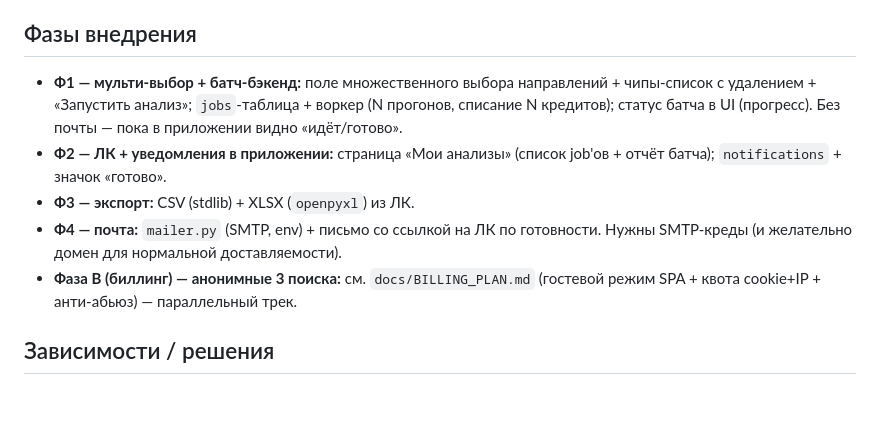
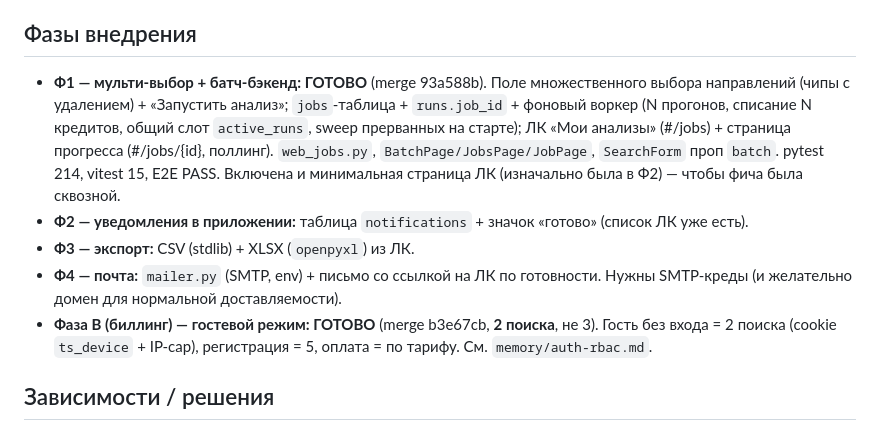
Before and after one commit to sashakobtsev21-stack/sletatandtourvisor_search, a Markdown page: docs/BATCH_ANALYSIS_PLAN.md, the part around the change. Rendered like a GitHub page; blank space fills up the shorter version.

Commit message:
docs: отметить Ф1 батча и гостевой режим (Фаза B) как готовые

```diff
--- a/docs/BATCH_ANALYSIS_PLAN.md
+++ b/docs/BATCH_ANALYSIS_PLAN.md
@@ -33,16 +33,19 @@ SSE. Батч из 20 направлений идёт минутами (20×~60
   зависимость (`openpyxl`). Колонки: направление · площадка · оператор/отель · цена · скорость · ссылка.
 
 ## Фазы внедрения
-- **Ф1 — мульти-выбор + батч-бэкенд:** поле множественного выбора направлений + чипы-список с
-  удалением + «Запустить анализ»; `jobs`-таблица + воркер (N прогонов, списание N кредитов);
-  статус батча в UI (прогресс). Без почты — пока в приложении видно «идёт/готово».
-- **Ф2 — ЛК + уведомления в приложении:** страница «Мои анализы» (список job'ов + отчёт батча);
-  `notifications` + значок «готово».
+- **Ф1 — мульти-выбор + батч-бэкенд: ГОТОВО** (merge 93a588b). Поле множественного выбора
+  направлений (чипы с удалением) + «Запустить анализ»; `jobs`-таблица + `runs.job_id` + фоновый
+  воркер (N прогонов, списание N кредитов, общий слот `active_runs`, sweep прерванных на старте);
+  ЛК «Мои анализы» (#/jobs) + страница прогресса (#/jobs/{id}, поллинг). `web_jobs.py`,
+  `BatchPage/JobsPage/JobPage`, `SearchForm` проп `batch`. pytest 214, vitest 15, E2E PASS.
+  Включена и минимальная страница ЛК (изначально была в Ф2) — чтобы фича была сквозной.
+- **Ф2 — уведомления в приложении:** таблица `notifications` + значок «готово» (список ЛК уже есть).
 - **Ф3 — экспорт:** CSV (stdlib) + XLSX (`openpyxl`) из ЛК.
 - **Ф4 — почта:** `mailer.py` (SMTP, env) + письмо со ссылкой на ЛК по готовности. Нужны
   SMTP-креды (и желательно домен для нормальной доставляемости).
-- **Фаза B (биллинг) — анонимные 3 поиска:** см. `docs/BILLING_PLAN.md` (гостевой режим SPA +
-  квота cookie+IP + анти-абьюз) — параллельный трек.
+- **Фаза B (биллинг) — гостевой режим: ГОТОВО** (merge b3e67cb, **2 поиска**, не 3). Гость без
+  входа = 2 поиска (cookie `ts_device` + IP-cap), регистрация = 5, оплата = по тарифу.
+  См. `memory/auth-rbac.md`.
 
 ## Зависимости / решения
 - Зависимости: `openpyxl` (XLSX); почта — SMTP-провайдер (выбор за владельцем).
```
